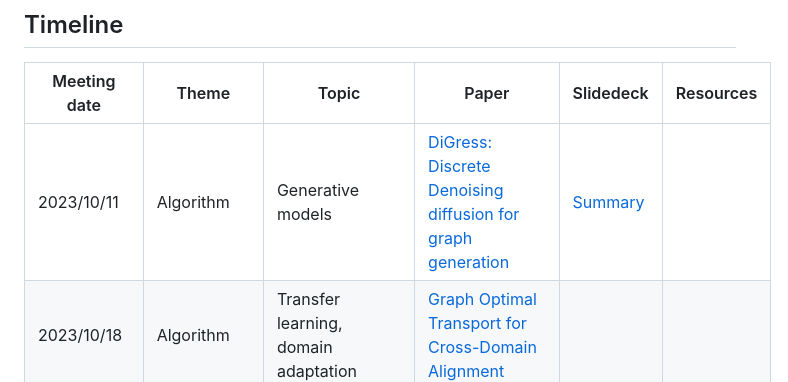
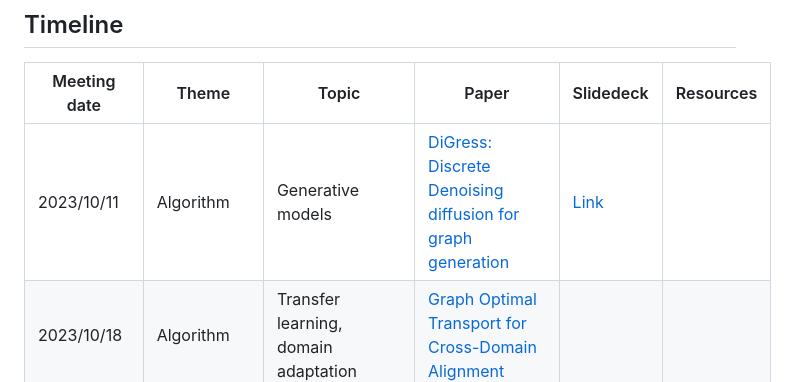
Before and after one commit to wanghh7/VIDY-paper-reading-group, a Markdown page: README.md, the part around the change. GitHub-like rendering.

```diff
--- a/README.md
+++ b/README.md
@@ -25,7 +25,7 @@ In this repository, you will find the paper list and slidedecks.
 ## Timeline
 |Meeting date|Theme|Topic|Paper|Slidedeck|Resources|
 |-|-|-|-|-|-|
-|2023/10/11|Algorithm|Generative models|[DiGress: Discrete Denoising diffusion for graph generation](https://arxiv.org/abs/2209.14734)|[Summary](./material/20231004-Generative%20models/DiGress.pdf)||
+|2023/10/11|Algorithm|Generative models|[DiGress: Discrete Denoising diffusion for graph generation](https://arxiv.org/abs/2209.14734)|[Link](./material/20231004-Generative%20models/DiGress.pdf)||
 |2023/10/18|Algorithm|Transfer learning, domain adaptation|[Graph Optimal Transport for Cross-Domain Alignment](http://proceedings.mlr.press/v119/chen20e/chen20e.pdf)|||
 |2023/11/01|Algorithm|Distributed algorithms|[MocoSFL: enabling cross-client collaborative self-supervised learning](https://openreview.net/forum?id=2QGJXyMNoPz)|||
 |2023/11/15|Algorithm|Unlearning|[Certified Data Removal from Machine Learning Models](https://arxiv.org/pdf/1911.03030.pdf)|||
```
